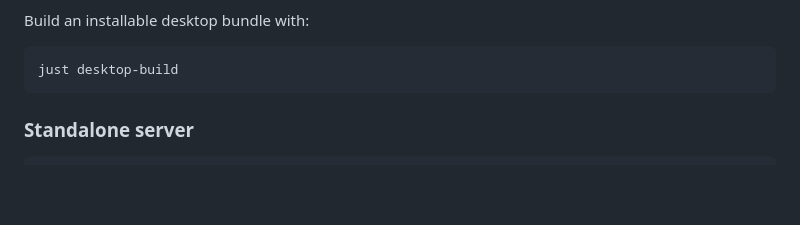
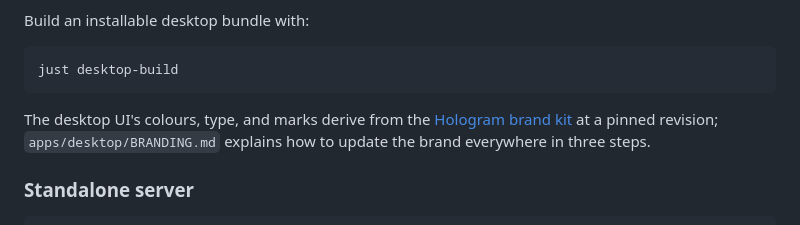
Before and after one commit to Hologram-Technologies/hologram-live, a Markdown page: README.md, the part around the change. GitHub-like rendering; blank space fills up the shorter version.

````diff
--- a/README.md
+++ b/README.md
@@ -35,6 +35,8 @@ Build an installable desktop bundle with:
 ```bash
 just desktop-build
 ```
+
+The desktop UI's colours, type, and marks derive from the [Hologram brand kit](https://github.com/Hologram-Technologies/hologram-brand-kit) at a pinned revision; `apps/desktop/BRANDING.md` explains how to update the brand everywhere in three steps.
 
 ### Standalone server
 
````
Also changed, not shown: apps/desktop/BRANDING.md (added, +121 -0 lines).
